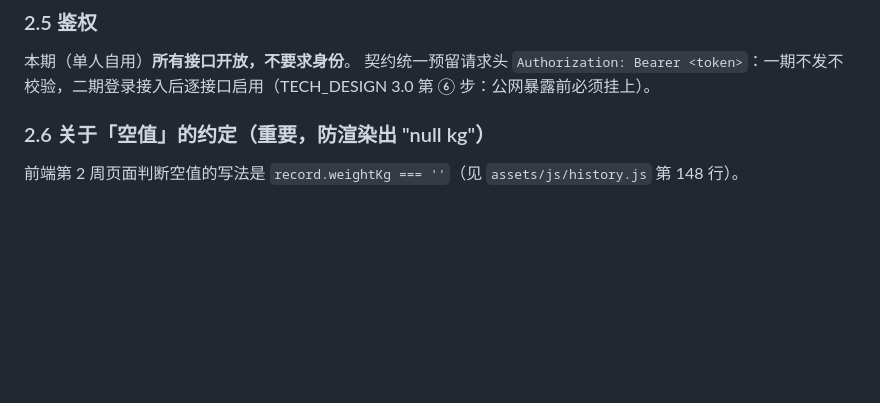
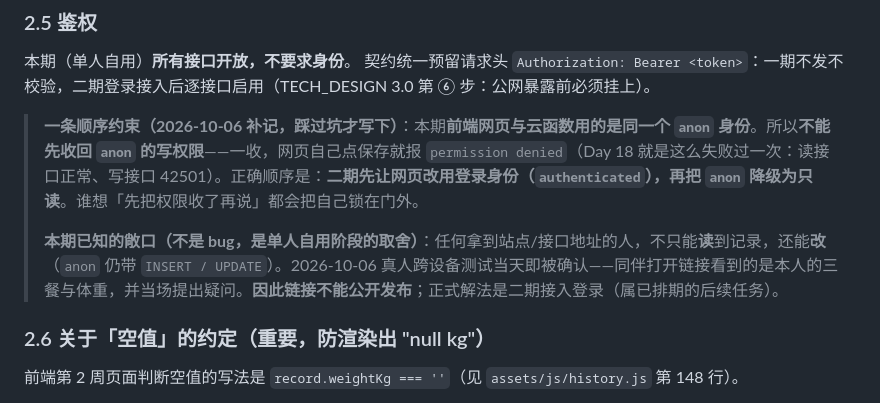
Before and after one commit to Panky-pan/Daily-Health-Log, a Markdown page: api-contract.md, the part around the change. Drawn GitHub-style; blank space fills up the shorter version.

```diff
--- a/api-contract.md
+++ b/api-contract.md
@@ -94,6 +94,10 @@
 
 本期（单人自用）**所有接口开放，不要求身份**。
 契约统一预留请求头 `Authorization: Bearer <token>`：一期不发不校验，二期登录接入后逐接口启用（TECH_DESIGN 3.0 第 ⑥ 步：公网暴露前必须挂上）。
+
+> **一条顺序约束（2026-10-06 补记，踩过坑才写下）**：本期**前端网页与云函数用的是同一个 `anon` 身份**。所以**不能先收回 `anon` 的写权限**——一收，网页自己点保存就报 `permission denied`（Day 18 就是这么失败过一次：读接口正常、写接口 42501）。正确顺序是：**二期先让网页改用登录身份（`authenticated`），再把 `anon` 降级为只读**。谁想「先把权限收了再说」都会把自己锁在门外。
+>
+> **本期已知的敞口（不是 bug，是单人自用阶段的取舍）**：任何拿到站点/接口地址的人，不只能**读**到记录，还能**改**（`anon` 仍带 `INSERT / UPDATE`）。2026-10-06 真人跨设备测试当天即被确认——同伴打开链接看到的是本人的三餐与体重，并当场提出疑问。**因此链接不能公开发布**；正式解法是二期接入登录（属已排期的后续任务）。
 
 ### 2.6 关于「空值」的约定（重要，防渲染出 "null kg"）
 
```
Also changed, not shown: README.md (+13 -12 lines), RUN.md (+4 -2 lines).
